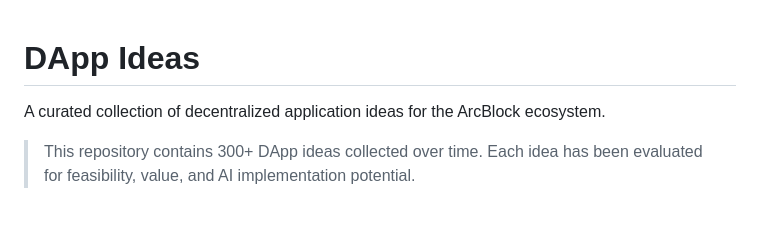
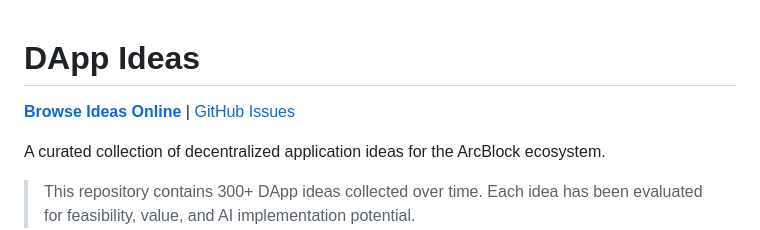
Before and after one commit to ArcBlock/dappideas, a Markdown page: README.md, the part around the change. GitHub-like rendering; blank space fills up the shorter version.

Commit message:
Add website link to README
Co-Authored-By: Claude Opus 4.5 <noreply@anthropic.com>

```diff
--- a/README.md
+++ b/README.md
@@ -1,4 +1,6 @@
 # DApp Ideas
+
+**[Browse Ideas Online](https://arcblock.github.io/dappideas/)** | [GitHub Issues](https://github.com/ArcBlock/dappideas/issues)
 
 A curated collection of decentralized application ideas for the ArcBlock ecosystem.
 
```
